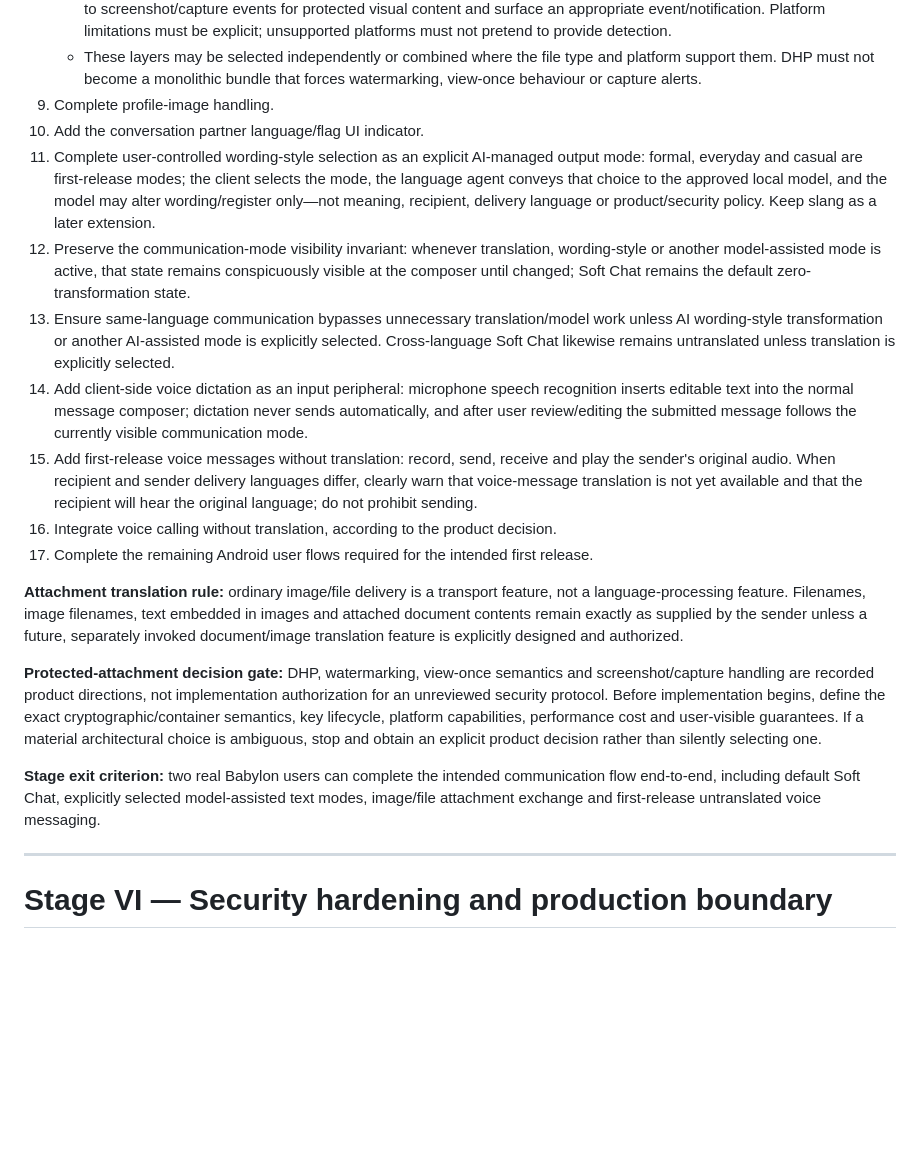
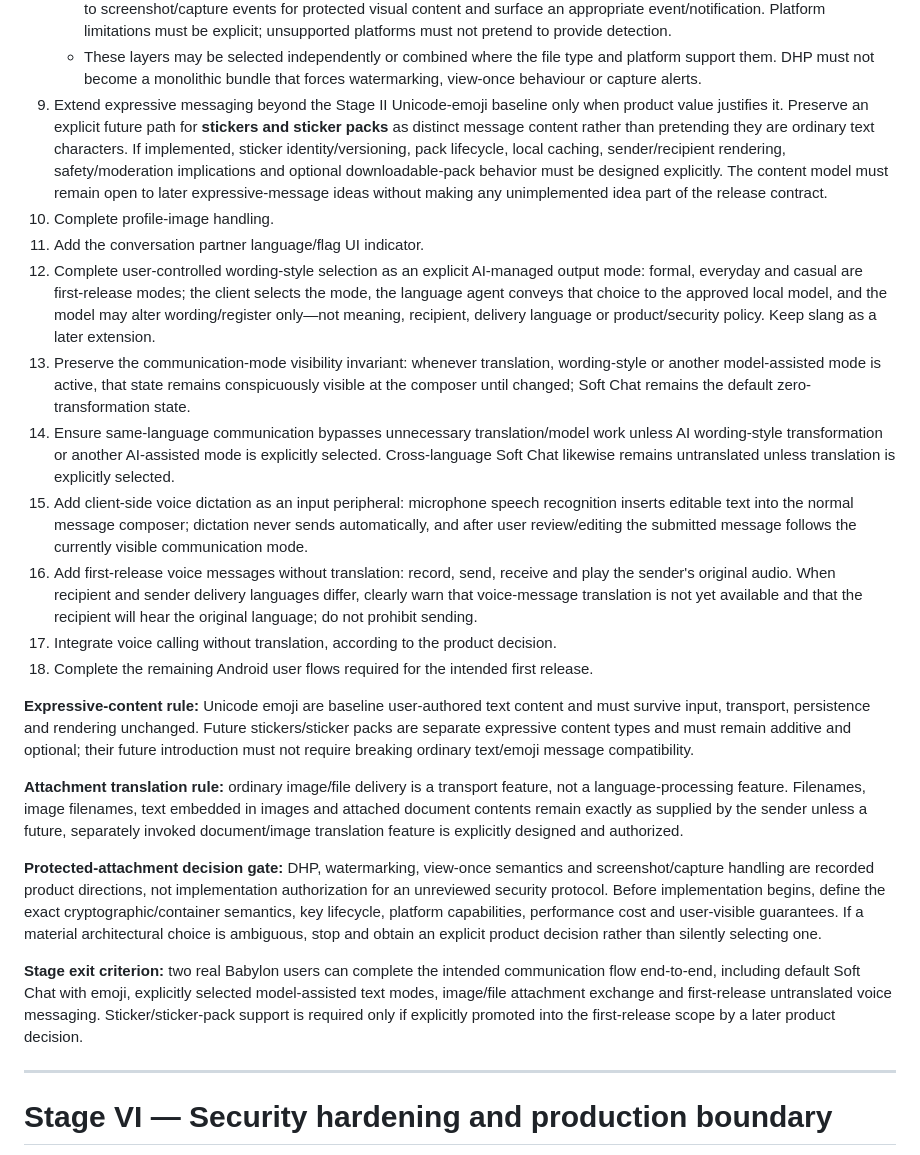
Before and after one commit to StrobiSoft/Babylon, a Markdown page: babylon-project/docs/MASTER_PLAN.md, the part around one of its changes. GitHub-like rendering; blank space fills up the shorter version.

```diff
--- a/babylon-project/docs/MASTER_PLAN.md
+++ b/babylon-project/docs/MASTER_PLAN.md
@@ -123,21 +123,24 @@ New product capabilities are placed at the earliest stage where their prerequisi
    - **View-once / self-expiring access:** an optional object-access policy in which opening starts or completes a short-lived access lifecycle and prevents ordinary reopening after the permitted view. Its implementation must be described in terms of access/key/cache lifecycle rather than claiming that already displayed pixels can be physically retracted.
    - **Screenshot/event alert:** where the operating system provides sufficiently reliable support, the client may detect or react to screenshot/capture events for protected visual content and surface an appropriate event/notification. Platform limitations must be explicit; unsupported platforms must not pretend to provide detection.
    - These layers may be selected independently or combined where the file type and platform support them. DHP must not become a monolithic bundle that forces watermarking, view-once behaviour or capture alerts.
-9. Complete profile-image handling.
-10. Add the conversation partner language/flag UI indicator.
-11. Complete user-controlled wording-style selection as an explicit AI-managed output mode: formal, everyday and casual are first-release modes; the client selects the mode, the language agent conveys that choice to the approved local model, and the model may alter wording/register only—not meaning, recipient, delivery language or product/security policy. Keep slang as a later extension.
-12. Preserve the communication-mode visibility invariant: whenever translation, wording-style or another model-assisted mode is active, that state remains conspicuously visible at the composer until changed; Soft Chat remains the default zero-transformation state.
-13. Ensure same-language communication bypasses unnecessary translation/model work unless AI wording-style transformation or another AI-assisted mode is explicitly selected. Cross-language Soft Chat likewise remains untranslated unless translation is explicitly selected.
-14. Add client-side voice dictation as an input peripheral: microphone speech recognition inserts editable text into the normal message composer; dictation never sends automatically, and after user review/editing the submitted message follows the currently visible communication mode.
-15. Add first-release voice messages without translation: record, send, receive and play the sender's original audio. When recipient and sender delivery languages differ, clearly warn that voice-message translation is not yet available and that the recipient will hear the original language; do not prohibit sending.
-16. Integrate voice calling without translation, according to the product decision.
-17. Complete the remaining Android user flows required for the intended first release.
+9. Extend expressive messaging beyond the Stage II Unicode-emoji baseline only when product value justifies it. Preserve an explicit future path for **stickers and sticker packs** as distinct message content rather than pretending they are ordinary text characters. If implemented, sticker identity/versioning, pack lifecycle, local caching, sender/recipient rendering, safety/moderation implications and optional downloadable-pack behavior must be designed explicitly. The content model must remain open to later expressive-message ideas without making any unimplemented idea part of the release contract.
+10. Complete profile-image handling.
+11. Add the conversation partner language/flag UI indicator.
+12. Complete user-controlled wording-style selection as an explicit AI-managed output mode: formal, everyday and casual are first-release modes; the client selects the mode, the language agent conveys that choice to the approved local model, and the model may alter wording/register only—not meaning, recipient, delivery language or product/security policy. Keep slang as a later extension.
+13. Preserve the communication-mode visibility invariant: whenever translation, wording-style or another model-assisted mode is active, that state remains conspicuously visible at the composer until changed; Soft Chat remains the default zero-transformation state.
+14. Ensure same-language communication bypasses unnecessary translation/model work unless AI wording-style transformation or another AI-assisted mode is explicitly selected. Cross-language Soft Chat likewise remains untranslated unless translation is explicitly selected.
+15. Add client-side voice dictation as an input peripheral: microphone speech recognition inserts editable text into the normal message composer; dictation never sends automatically, and after user review/editing the submitted message follows the currently visible communication mode.
+16. Add first-release voice messages without translation: record, send, receive and play the sender's original audio. When recipient and sender delivery languages differ, clearly warn that voice-message translation is not yet available and that the recipient will hear the original language; do not prohibit sending.
+17. Integrate voice calling without translation, according to the product decision.
+18. Complete the remaining Android user flows required for the intended first release.
+
+**Expressive-content rule:** Unicode emoji are baseline user-authored text content and must survive input, transport, persistence and rendering unchanged. Future stickers/sticker packs are separate expressive content types and must remain additive and optional; their future introduction must not require breaking ordinary text/emoji message compatibility.
 
 **Attachment translation rule:** ordinary image/file delivery is a transport feature, not a language-processing feature. Filenames, image filenames, text embedded in images and attached document contents remain exactly as supplied by the sender unless a future, separately invoked document/image translation feature is explicitly designed and authorized.
 
 **Protected-attachment decision gate:** DHP, watermarking, view-once semantics and screenshot/capture handling are recorded product directions, not implementation authorization for an unreviewed security protocol. Before implementation begins, define the exact cryptographic/container semantics, key lifecycle, platform capabilities, performance cost and user-visible guarantees. If a material architectural choice is ambiguous, stop and obtain an explicit product decision rather than silently selecting one.
 
-**Stage exit criterion:** two real Babylon users can complete the intended communication flow end-to-end, including default Soft Chat, explicitly selected model-assisted text modes, image/file attachment exchange and first-release untranslated voice messaging.
+**Stage exit criterion:** two real Babylon users can complete the intended communication flow end-to-end, including default Soft Chat with emoji, explicitly selected model-assisted text modes, image/file attachment exchange and first-release untranslated voice messaging. Sticker/sticker-pack support is required only if explicitly promoted into the first-release scope by a later product decision.
 
 ---
 
```
Also changed, not shown: other parts of babylon-project/docs/MASTER_PLAN.md (+22 -21 lines).
